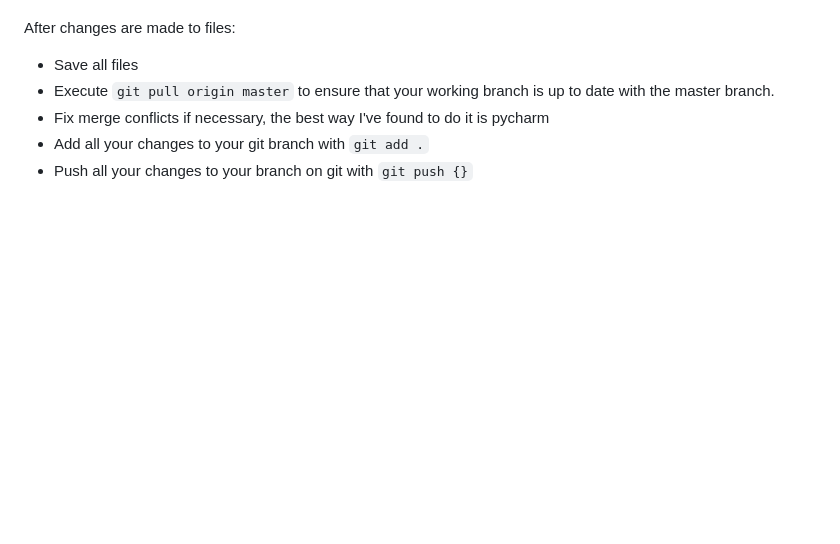
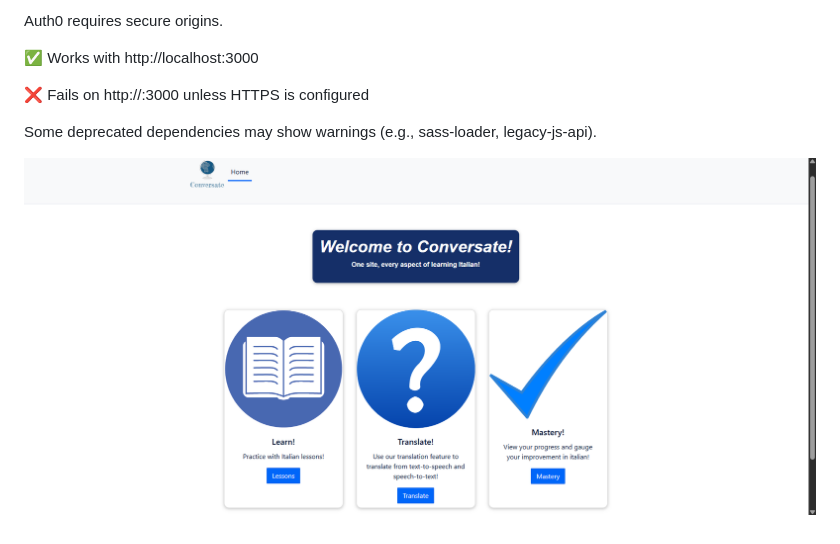
Before and after one commit to ryanhillman/CapstoneProject, a Markdown page: README.md, the part around the change printed below. GitHub-like rendering; pictures changed too: screenshot.png (added); blank space fills up the shorter version.

Commit message:
Update project files and README

````diff
--- a/README.md
+++ b/README.md
@@ -18,9 +107,10 @@ Once navigated to the folder in terminal, initialize an empty git repository and
 
+Auth0 requires secure origins.
 
+✅ Works with http://localhost:3000
 
-After changes are made to files:
- - Save all files
- - Execute ```git pull origin master``` to ensure that your working branch is up to date with the master branch.
- - Fix merge conflicts if necessary, the best way I've found to do it is pycharm
- - Add all your changes to your git branch with ```git add .```
- - Push all your changes to your branch on git with ```git push {}```
+❌ Fails on http://<LAN-IP>:3000 unless HTTPS is configured
+
+Some deprecated dependencies may show warnings (e.g., sass-loader, legacy-js-api).
+
+![App Screenshot](./screenshot.png)
````
Also changed, not shown: other parts of README.md (+95 -6 lines), 16 other files.
